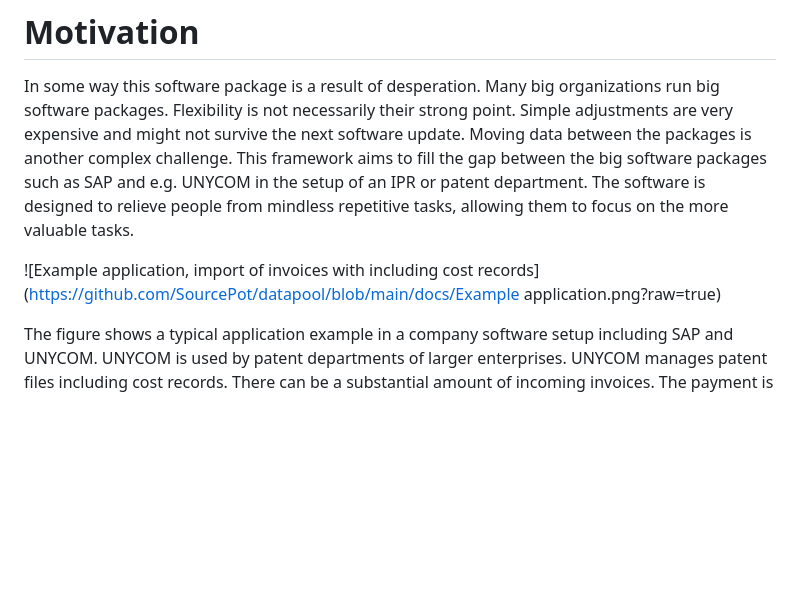
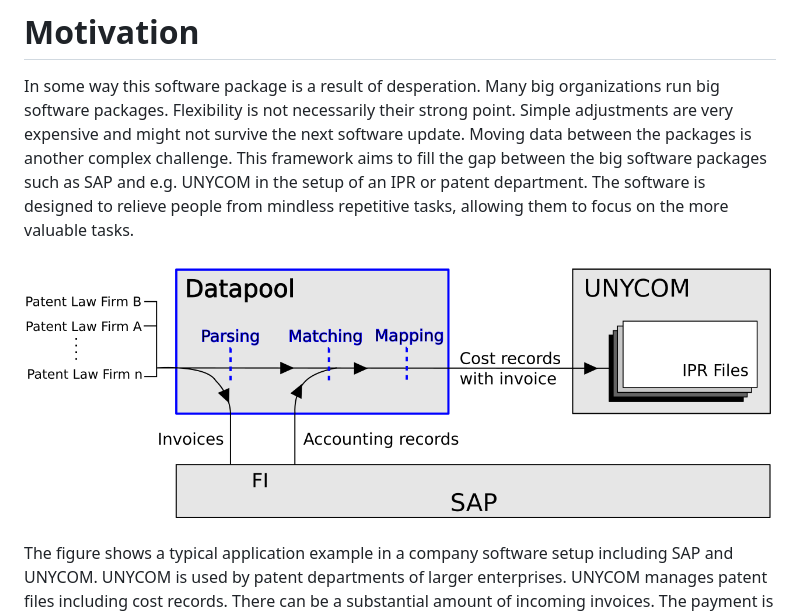
Before and after one commit to SourcePot/datapool, a Markdown page: README.md, the part around the change. Rendered like a GitHub page; blank space fills up the shorter version.

Commit message:
Documentation improvement

```diff
--- a/README.md
+++ b/README.md
@@ -3,7 +3,7 @@ In some way this software package is a result of desperation.
 Many big organizations run big software packages. Flexibility is not necessarily their strong point. Simple adjustments are very expensive and might not survive the next software update. Moving data between the packages is another complex challenge.
 This framework aims to fill the gap between the big software packages such as SAP and e.g. UNYCOM in the setup of an IPR or patent department.  The software is designed to relieve people from mindless repetitive tasks, allowing them to focus on the more valuable tasks.
 
-![Example application, import of invoices with including cost records](https://github.com/SourcePot/datapool/blob/main/docs/Example application.png?raw=true)
+![Example application, import of invoices with including cost records](https://github.com/SourcePot/datapool/blob/main/docs/ExampleApplication.png?raw=true)
 
 The figure shows a typical application example in a company software setup including SAP and UNYCOM. UNYCOM is used by patent departments of larger enterprises. UNYCOM manages patent files including cost records. There can be a substantial amount of incoming invoices.  The payment is usually dealt with by SAP by the invoice data (content) as well as the documentation of the payment made through SAP needs to end up in the correct UNYCOM patent case. This requires the following:
 1. Content extraction from the invoice. SAP relevant data as well as patent case specific data.
```
Also changed, not shown: docs/ExampleApplication.png (renamed from docs/Example application.png).
